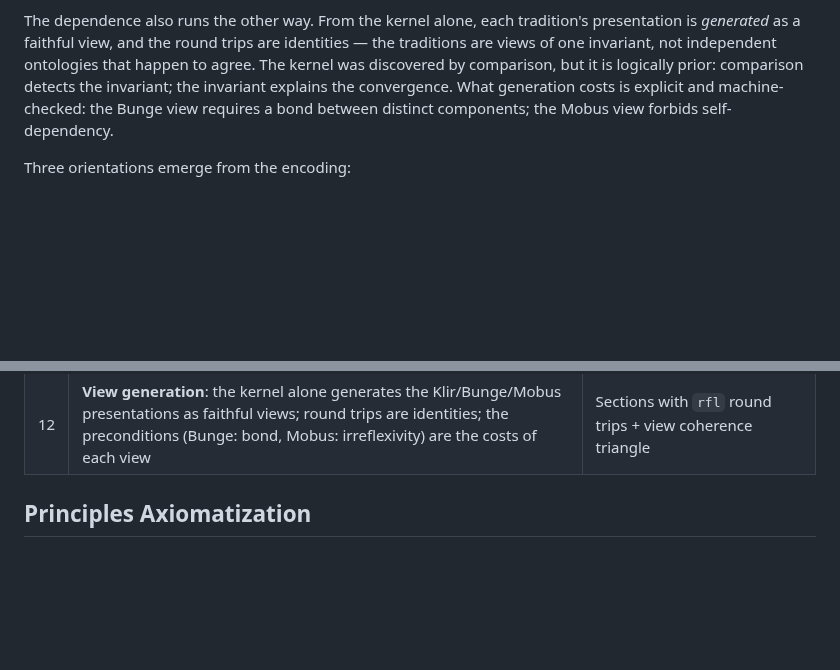
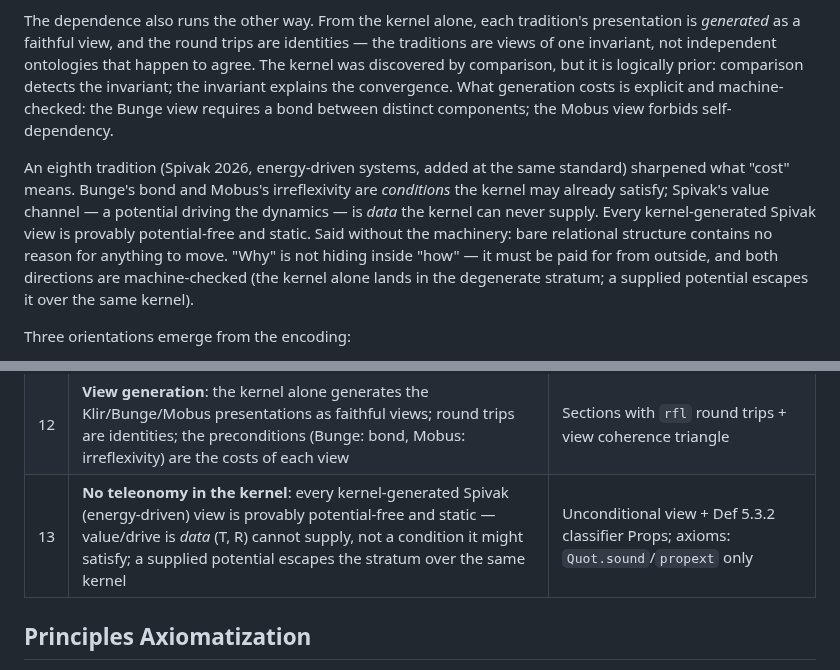
Before and after one commit to halcyonic-systems/systems-science-foundations, a Markdown page: README.md, 2 parts joined by grey strips. Rendered like a GitHub page; blank space fills up the shorter version.

Commit message:
docs(repo): README — the no-teleonomy-in-the-kernel result (finding 13)
The Result section and Headline Findings now carry the data-level
Spivak outcome: costs split into conditions vs data, and bare
relational structure provably contains no reason for anything to move.

🤖 Generated with [Claude Code](https://claude.com/claude-code)

Co-Authored-By: Claude <noreply@anthropic.com>

```diff
--- a/README.md
+++ b/README.md
@@ -9,6 +9,8 @@ Machine-verified formalization of seven systems science traditions in Lean 4, di
 Seven definitions of "system," developed independently across six decades (Klir 1964, Bunge 1979, Mesarovic 1975, Wymore 1993, Joslyn 1995, Mobus 2022, Myers 2023), all faithfully embed a single categorical structure: the walking arrow **2**. The irreducible content of "system" shared by every tradition is one morphism — *relations depend on things*. The common core is maximal: nothing larger embeds into all seven.
 
 The dependence also runs the other way. From the kernel alone, each tradition's presentation is *generated* as a faithful view, and the round trips are identities — the traditions are views of one invariant, not independent ontologies that happen to agree. The kernel was discovered by comparison, but it is logically prior: comparison detects the invariant; the invariant explains the convergence. What generation costs is explicit and machine-checked: the Bunge view requires a bond between distinct components; the Mobus view forbids self-dependency.
+
+An eighth tradition (Spivak 2026, energy-driven systems, added at the same standard) sharpened what "cost" means. Bunge's bond and Mobus's irreflexivity are *conditions* the kernel may already satisfy; Spivak's value channel — a potential driving the dynamics — is *data* the kernel can never supply. Every kernel-generated Spivak view is provably potential-free and static. Said without the machinery: bare relational structure contains no reason for anything to move. "Why" is not hiding inside "how" — it must be paid for from outside, and both directions are machine-checked (the kernel alone lands in the degenerate stratum; a supplied potential escapes it over the same kernel).
 
 Three orientations emerge from the encoding:
 - **Structural** (Klir, Bunge, Mobus): arrows converge inward toward components
@@ -52,6 +54,7 @@ To build the Verso document locally: `cd docs/verso && lake build proposal && la
 | 10 | **Simon's named gap**: near-decomposability → time-scale separation requires an unstated StrictAnti assumption | Conditional theorem isolates the bridge |
 | 11 | **Timescale decomposition**: coupled dynamics decomposes into fast (within-module) and slow (between-module) around equilibria | Fast equilibria = product equilibria (by rfl) |
 | 12 | **View generation**: the kernel alone generates the Klir/Bunge/Mobus presentations as faithful views; round trips are identities; the preconditions (Bunge: bond, Mobus: irreflexivity) are the costs of each view | Sections with `rfl` round trips + view coherence triangle |
+| 13 | **No teleonomy in the kernel**: every kernel-generated Spivak (energy-driven) view is provably potential-free and static — value/drive is *data* (T, R) cannot supply, not a condition it might satisfy; a supplied potential escapes the stratum over the same kernel | Unconditional view + Def 5.3.2 classifier Props; axioms: `Quot.sound`/`propext` only |
 
 ## Principles Axiomatization
 
```
